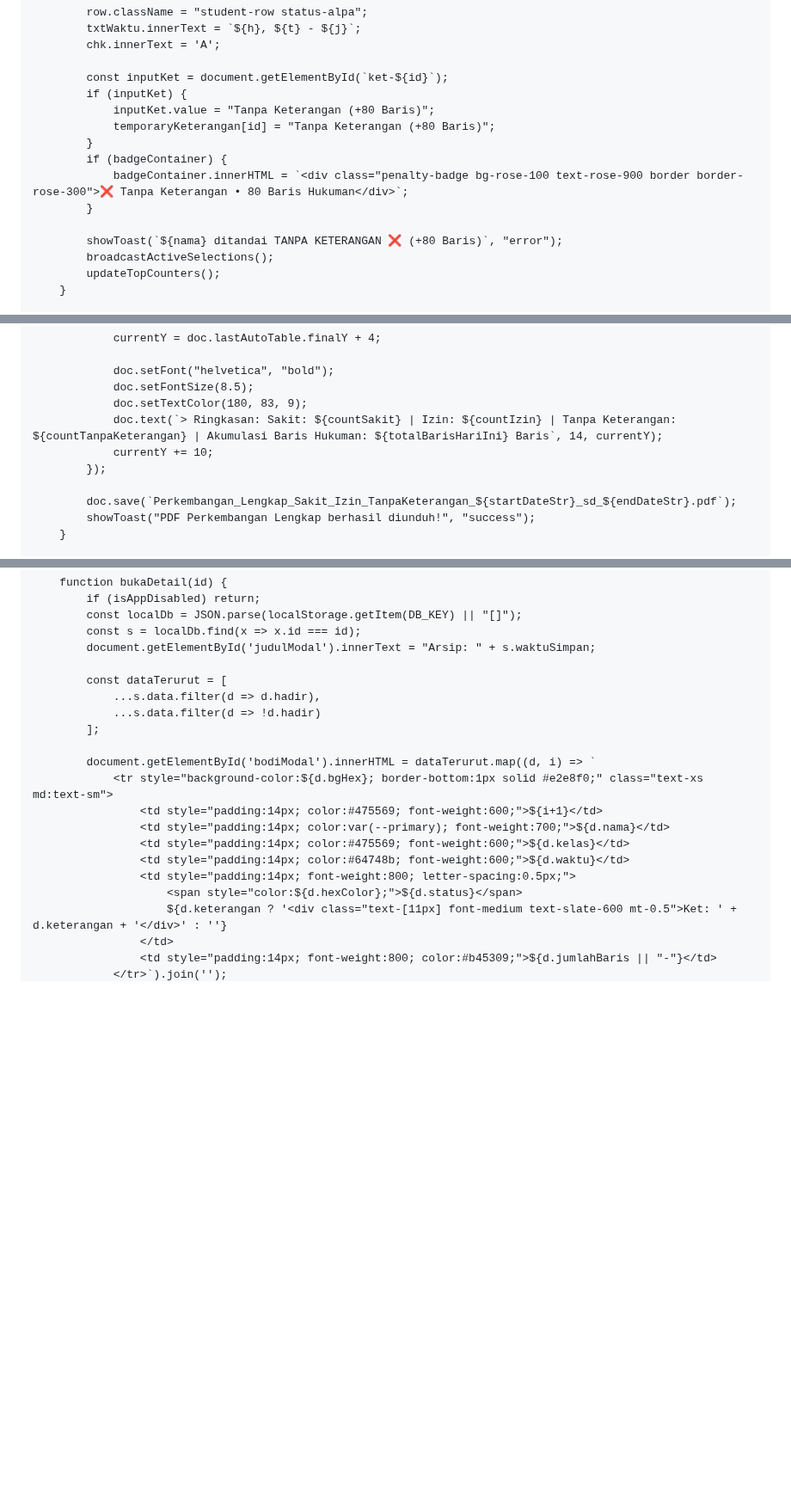
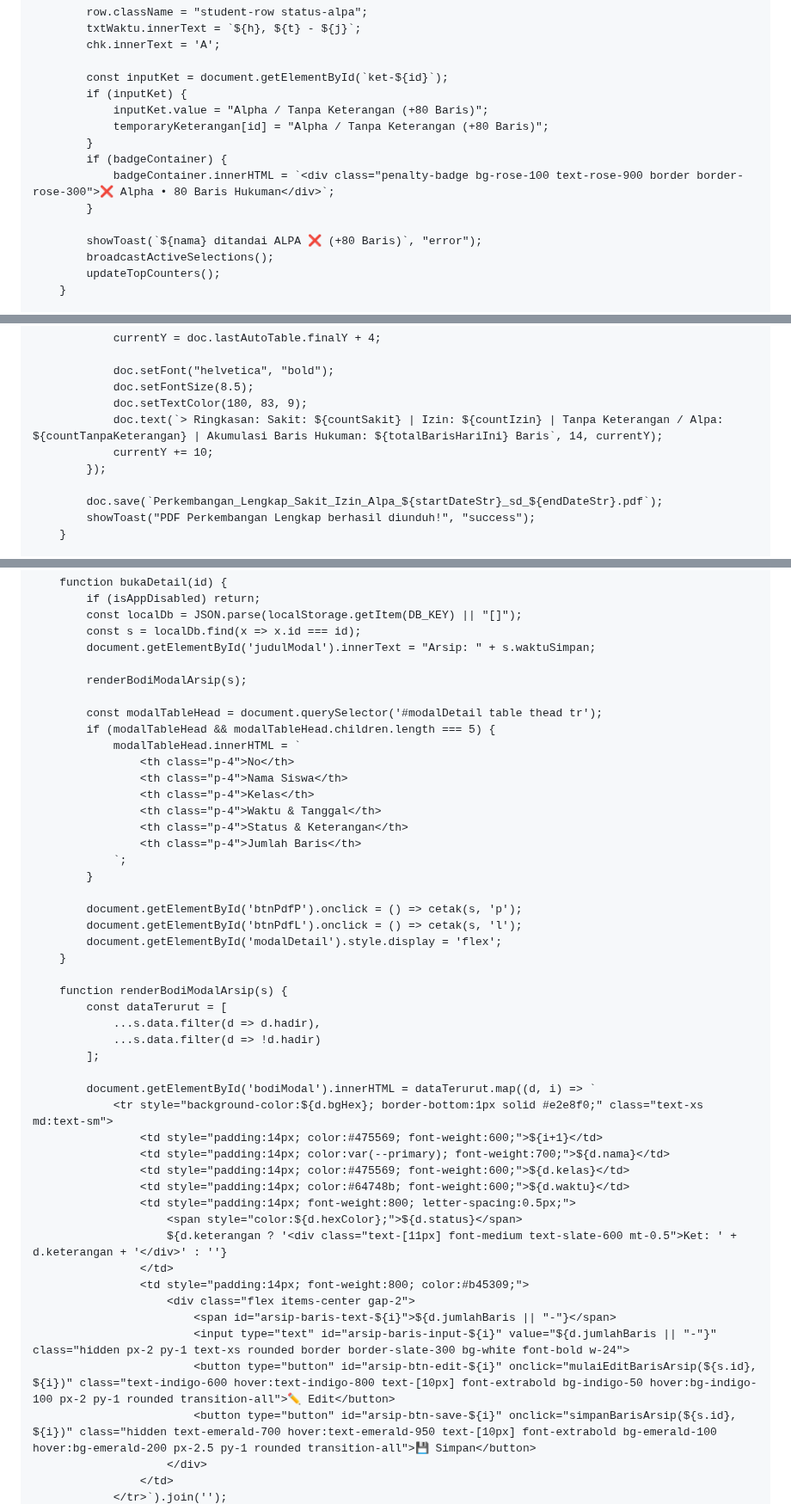
Before and after one commit to hqsmpringinagung-app/absensi-muroqobah-pagi-smp, a Markdown page: README.md, 3 parts joined by grey strips. Shown at 86% size. Drawn GitHub-style; blank space fills up the shorter version.

```diff
--- a/README.md
+++ b/README.md
@@ -2427,14 +2415,14 @@
 
             const inputKet = document.getElementById(`ket-${id}`);
             if (inputKet) {
-                inputKet.value = "Tanpa Keterangan (+80 Baris)";
-                temporaryKeterangan[id] = "Tanpa Keterangan (+80 Baris)";
+                inputKet.value = "Alpha / Tanpa Keterangan (+80 Baris)";
+                temporaryKeterangan[id] = "Alpha / Tanpa Keterangan (+80 Baris)";
             }
             if (badgeContainer) {
-                badgeContainer.innerHTML = `<div class="penalty-badge bg-rose-100 text-rose-900 border border-rose-300">❌ Tanpa Keterangan • 80 Baris Hukuman</div>`;
-            }
-
-            showToast(`${nama} ditandai TANPA KETERANGAN ❌ (+80 Baris)`, "error");
+                badgeContainer.innerHTML = `<div class="penalty-badge bg-rose-100 text-rose-900 border border-rose-300">❌ Alpha • 80 Baris Hukuman</div>`;
+            }
+
+            showToast(`${nama} ditandai ALPA ❌ (+80 Baris)`, "error");
             broadcastActiveSelections();
             updateTopCounters();
         }
@@ -2819,11 +2812,11 @@
                 doc.setFont("helvetica", "bold");
                 doc.setFontSize(8.5);
                 doc.setTextColor(180, 83, 9);
-                doc.text(`> Ringkasan: Sakit: ${countSakit} | Izin: ${countIzin} | Tanpa Keterangan: ${countTanpaKeterangan} | Akumulasi Baris Hukuman: ${totalBarisHariIni} Baris`, 14, currentY);
+                doc.text(`> Ringkasan: Sakit: ${countSakit} | Izin: ${countIzin} | Tanpa Keterangan / Alpa: ${countTanpaKeterangan} | Akumulasi Baris Hukuman: ${totalBarisHariIni} Baris`, 14, currentY);
                 currentY += 10;
             });
 
-            doc.save(`Perkembangan_Lengkap_Sakit_Izin_TanpaKeterangan_${startDateStr}_sd_${endDateStr}.pdf`);
+            doc.save(`Perkembangan_Lengkap_Sakit_Izin_Alpa_${startDateStr}_sd_${endDateStr}.pdf`);
             showToast("PDF Perkembangan Lengkap berhasil diunduh!", "success");
         }
 
@@ -2854,6 +2847,26 @@
             const s = localDb.find(x => x.id === id);
             document.getElementById('judulModal').innerText = "Arsip: " + s.waktuSimpan;
 
+            renderBodiModalArsip(s);
+
+            const modalTableHead = document.querySelector('#modalDetail table thead tr');
+            if (modalTableHead && modalTableHead.children.length === 5) {
+                modalTableHead.innerHTML = `
+                    <th class="p-4">No</th>
+                    <th class="p-4">Nama Siswa</th>
+                    <th class="p-4">Kelas</th>
+                    <th class="p-4">Waktu & Tanggal</th>
+                    <th class="p-4">Status & Keterangan</th>
+                    <th class="p-4">Jumlah Baris</th>
+                `;
+            }
+
+            document.getElementById('btnPdfP').onclick = () => cetak(s, 'p');
+            document.getElementById('btnPdfL').onclick = () => cetak(s, 'l');
+            document.getElementById('modalDetail').style.display = 'flex';
+        }
+
+        function renderBodiModalArsip(s) {
             const dataTerurut = [
                 ...s.data.filter(d => d.hadir),
                 ...s.data.filter(d => !d.hadir)
@@ -2869,5 +2882,12 @@
                         <span style="color:${d.hexColor};">${d.status}</span>
                         ${d.keterangan ? '<div class="text-[11px] font-medium text-slate-600 mt-0.5">Ket: ' + d.keterangan + '</div>' : ''}
                     </td>
-                    <td style="padding:14px; font-weight:800; color:#b45309;">${d.jumlahBaris || "-"}</td>
+                    <td style="padding:14px; font-weight:800; color:#b45309;">
+                        <div class="flex items-center gap-2">
+                            <span id="arsip-baris-text-${i}">${d.jumlahBaris || "-"}</span>
+                            <input type="text" id="arsip-baris-input-${i}" value="${d.jumlahBaris || "-"}" class="hidden px-2 py-1 text-xs rounded border border-slate-300 bg-white font-bold w-24">
+                            <button type="button" id="arsip-btn-edit-${i}" onclick="mulaiEditBarisArsip(${s.id}, ${i})" class="text-indigo-600 hover:text-indigo-800 text-[10px] font-extrabold bg-indigo-50 hover:bg-indigo-100 px-2 py-1 rounded transition-all">✏️ Edit</button>
+                            <button type="button" id="arsip-btn-save-${i}" onclick="simpanBarisArsip(${s.id}, ${i})" class="hidden text-emerald-700 hover:text-emerald-950 text-[10px] font-extrabold bg-emerald-100 hover:bg-emerald-200 px-2.5 py-1 rounded transition-all">💾 Simpan</button>
+                        </div>
+                    </td>
                 </tr>`).join('');
```
Also changed, not shown: other parts of README.md (+69 -47 lines).
